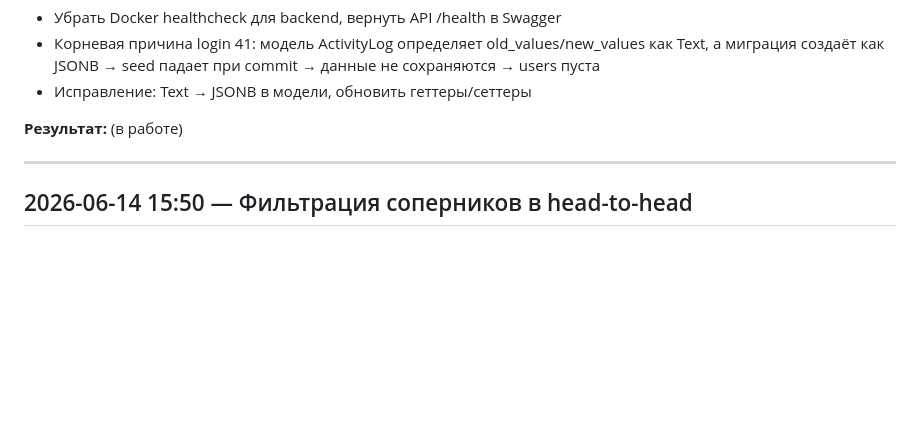
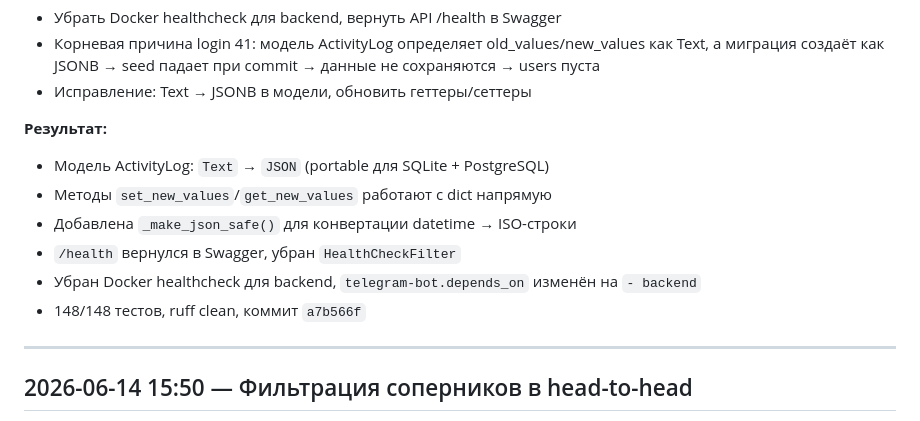
Before and after one commit to ivan-dodik/chesstracker, a Markdown page: PROMPTS.md, the part around the change. Rendered like a GitHub page; blank space fills up the shorter version.

Commit message:
docs: fix PROMPTS.md result status for healthcheck/seed fix entry

```diff
--- a/PROMPTS.md
+++ b/PROMPTS.md
@@ -1184,7 +1184,13 @@ column "old_values" is of type jsonb but expression is of type character varying
 - Корневая причина login 41: модель ActivityLog определяет old_values/new_values как Text, а миграция создаёт как JSONB → seed падает при commit → данные не сохраняются → users пуста
 - Исправление: Text → JSONB в модели, обновить геттеры/сеттеры
 
-**Результат:** (в работе)
+**Результат:**
+- Модель ActivityLog: `Text` → `JSON` (portable для SQLite + PostgreSQL)
+- Методы `set_new_values`/`get_new_values` работают с dict напрямую
+- Добавлена `_make_json_safe()` для конвертации datetime → ISO-строки
+- `/health` вернулся в Swagger, убран `HealthCheckFilter`
+- Убран Docker healthcheck для backend, `telegram-bot.depends_on` изменён на `- backend`
+- 148/148 тестов, ruff clean, коммит `a7b566f`
 
 ---
 
```
